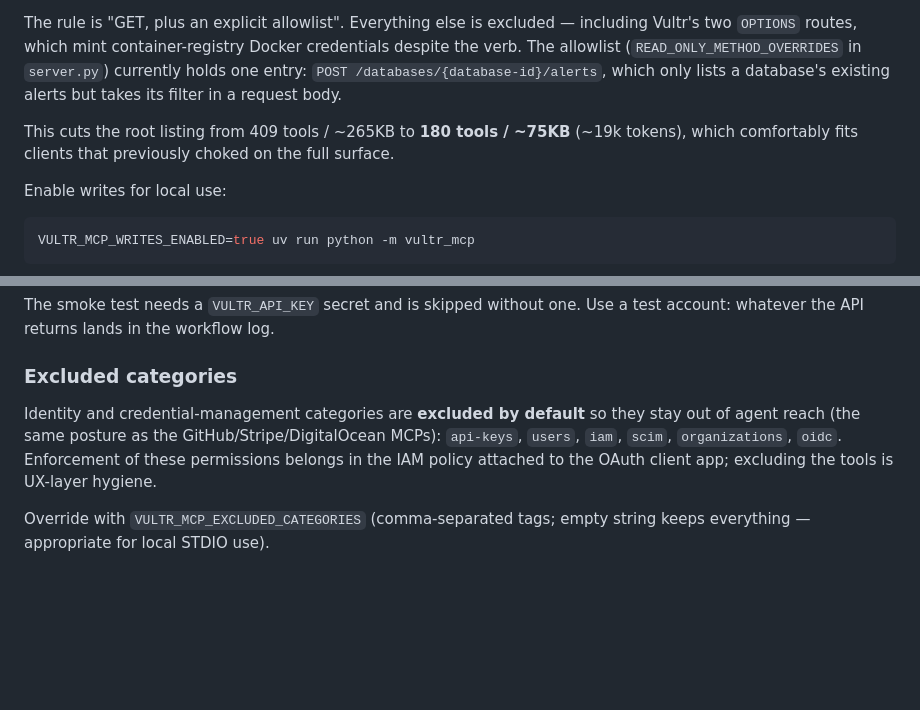
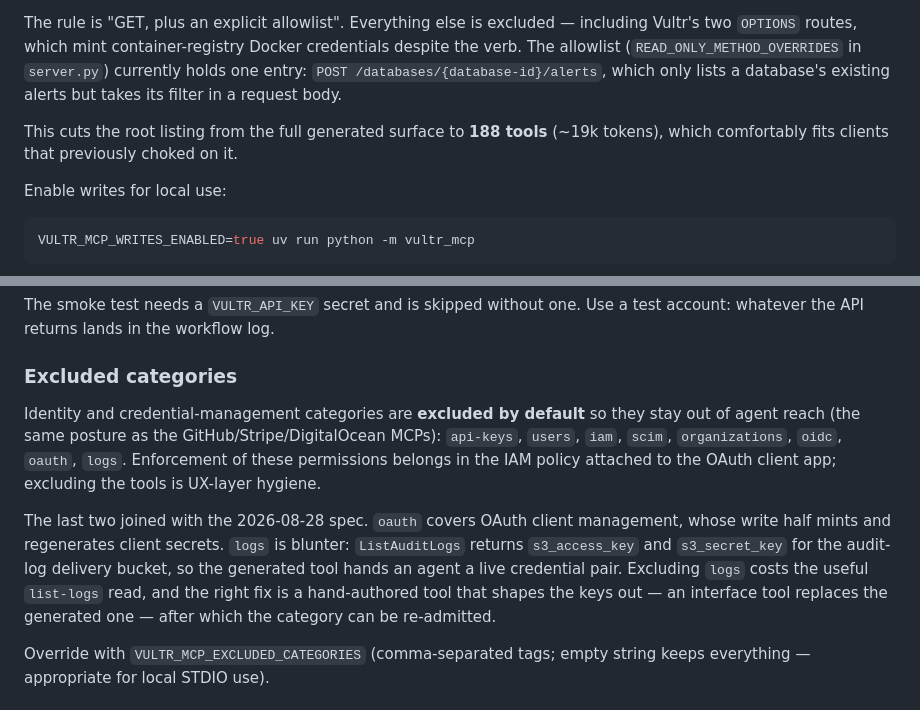
Before and after one commit to vultr/vultr-mcp, a Markdown page: README.md, 2 parts joined by grey strips. Drawn GitHub-style; blank space fills up the shorter version.

Commit message:
correct the README on excluded categories and tool count
The excluded list had not caught up with oauth and logs, and the tool count
predated both exclusions and the 2026-08-28 spec. Documentation that is wrong
about the security posture is worse than none.

```diff
--- a/README.md
+++ b/README.md
@@ -94,7 +94,7 @@ Because these tools filter client-side, a filtered search pages through the coll
 
 The rule is "GET, plus an explicit allowlist". Everything else is excluded — including Vultr's two `OPTIONS` routes, which mint container-registry Docker credentials despite the verb. The allowlist (`READ_ONLY_METHOD_OVERRIDES` in `server.py`) currently holds one entry: `POST /databases/{database-id}/alerts`, which only lists a database's existing alerts but takes its filter in a request body.
 
-This cuts the root listing from 409 tools / ~265KB to **180 tools / ~75KB** (~19k tokens), which comfortably fits clients that previously choked on the full surface.
+This cuts the root listing from the full generated surface to **188 tools** (~19k tokens), which comfortably fits clients that previously choked on it.
 
 Enable writes for local use:
 
@@ -123,7 +123,9 @@ The smoke test needs a `VULTR_API_KEY` secret and is skipped without one. Use a
 
 ### Excluded categories
 
-Identity and credential-management categories are **excluded by default** so they stay out of agent reach (the same posture as the GitHub/Stripe/DigitalOcean MCPs): `api-keys`, `users`, `iam`, `scim`, `organizations`, `oidc`. Enforcement of these permissions belongs in the IAM policy attached to the OAuth client app; excluding the tools is UX-layer hygiene.
+Identity and credential-management categories are **excluded by default** so they stay out of agent reach (the same posture as the GitHub/Stripe/DigitalOcean MCPs): `api-keys`, `users`, `iam`, `scim`, `organizations`, `oidc`, `oauth`, `logs`. Enforcement of these permissions belongs in the IAM policy attached to the OAuth client app; excluding the tools is UX-layer hygiene.
+
+The last two joined with the 2026-08-28 spec. `oauth` covers OAuth client management, whose write half mints and regenerates client secrets. `logs` is blunter: `ListAuditLogs` returns `s3_access_key` and `s3_secret_key` for the audit-log delivery bucket, so the generated tool hands an agent a live credential pair. Excluding `logs` costs the useful `list-logs` read, and the right fix is a hand-authored tool that shapes the keys out — an interface tool replaces the generated one — after which the category can be re-admitted.
 
 Override with `VULTR_MCP_EXCLUDED_CATEGORIES` (comma-separated tags; empty string keeps everything — appropriate for local STDIO use).
 
```
